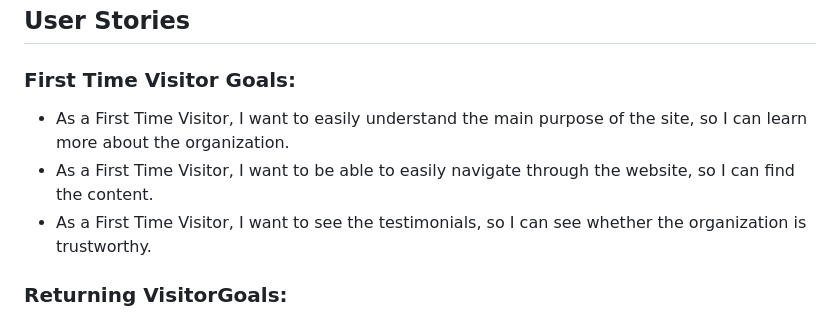
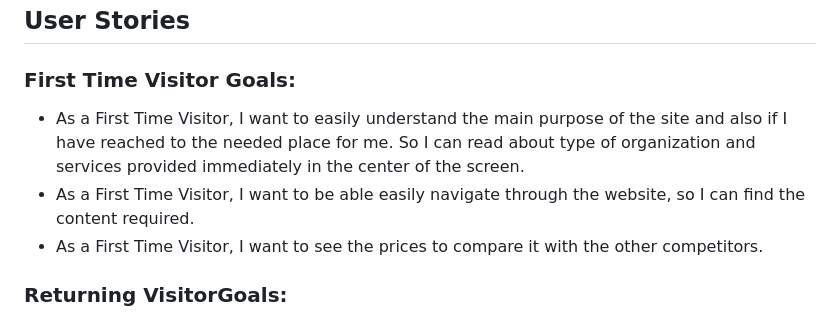
Before and after one commit to dimmando/studio, a Markdown page: README.md, the part around the change. GitHub-like rendering.

Commit message:
README: first time

```diff
--- a/README.md
+++ b/README.md
@@ -17,9 +17,9 @@ The site can be accessed by this [link](https://dimmando.github.io/studio/)
 
 ### First Time Visitor Goals:
 
-* As a First Time Visitor, I want to easily understand the main purpose of the site, so I can learn more about the organization.
-* As a First Time Visitor, I want to be able to easily navigate through the website, so I can find the content.
-* As a First Time Visitor, I want to see the testimonials, so I can see whether the organization is trustworthy.
+* As a First Time Visitor, I want to easily understand the main purpose of the site and also if I have reached to the needed place for me. So I can read about type of organization and services provided immediately in the center of the screen.
+* As a First Time Visitor, I want to be able easily navigate through the website, so I can find the content required.
+* As a First Time Visitor, I want to see the prices to compare it with the other competitors.
 
 ### Returning VisitorGoals:
 
```
